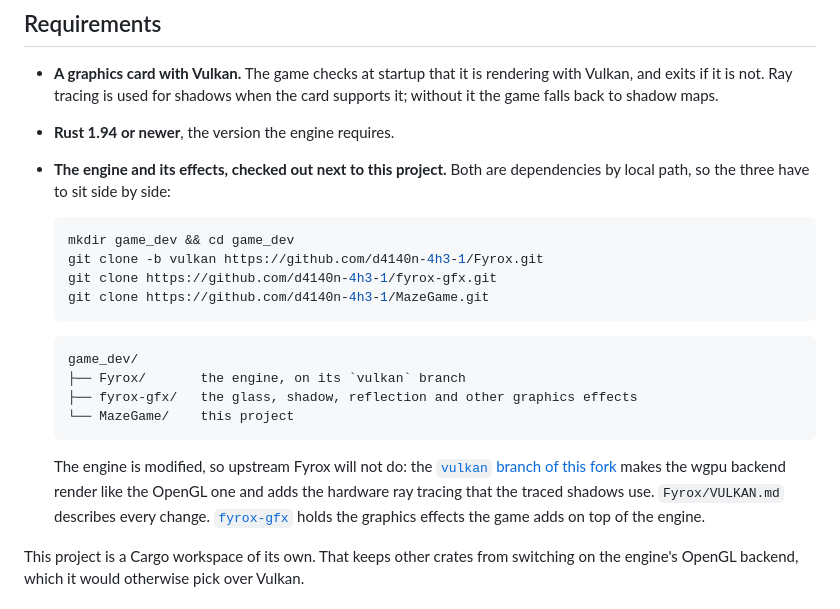
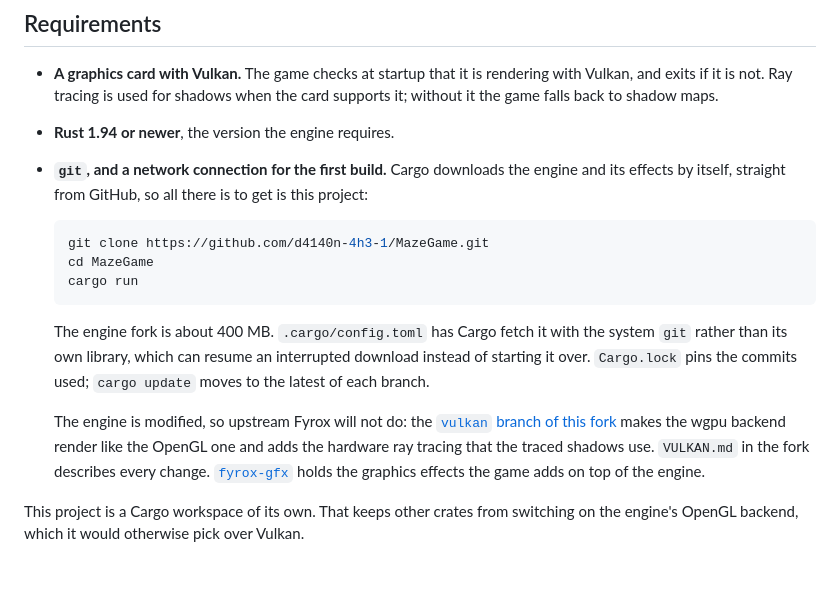
Before and after one commit to d4140n-4h3-1/MazeGame, a Markdown page: README.md, the part around the change. Drawn GitHub-style; blank space fills up the shorter version.

Commit message:
README: the engine and its effects download by themselves
Cargo fetches the engine fork and fyrox-gfx from GitHub, so there is no
longer anything to check out next to this project. Say so, and what it
takes: git and a network connection for the first build.

Co-Authored-By: Claude Opus 5.5 <noreply@anthropic.com>

````diff
--- a/README.md
+++ b/README.md
@@ -26,27 +26,23 @@ glowing exit waits at the other end. The clock runs until you reach it.
   and exits if it is not. Ray tracing is used for shadows when the card supports it; without it
   the game falls back to shadow maps.
 - **Rust 1.94 or newer**, the version the engine requires.
-- **The engine and its effects, checked out next to this project.** Both are dependencies by
-  local path, so the three have to sit side by side:
+- **`git`, and a network connection for the first build.** Cargo downloads the engine and its
+  effects by itself, straight from GitHub, so all there is to get is this project:
 
   ```sh
-  mkdir game_dev && cd game_dev
-  git clone -b vulkan https://github.com/d4140n-4h3-1/Fyrox.git
-  git clone https://github.com/d4140n-4h3-1/fyrox-gfx.git
   git clone https://github.com/d4140n-4h3-1/MazeGame.git
+  cd MazeGame
+  cargo run
   ```
 
-  ```
-  game_dev/
-  ├── Fyrox/       the engine, on its `vulkan` branch
-  ├── fyrox-gfx/   the glass, shadow, reflection and other graphics effects
-  └── MazeGame/    this project
-  ```
+  The engine fork is about 400 MB. `.cargo/config.toml` has Cargo fetch it with the system `git`
+  rather than its own library, which can resume an interrupted download instead of starting it
+  over. `Cargo.lock` pins the commits used; `cargo update` moves to the latest of each branch.
 
   The engine is modified, so upstream Fyrox will not do: the
   [`vulkan` branch of this fork](https://github.com/d4140n-4h3-1/Fyrox/tree/vulkan) makes the
   wgpu backend render like the OpenGL one and adds the hardware ray tracing that the traced
-  shadows use. `Fyrox/VULKAN.md` describes every change.
+  shadows use. `VULKAN.md` in the fork describes every change.
   [`fyrox-gfx`](https://github.com/d4140n-4h3-1/fyrox-gfx) holds the graphics effects the game
   adds on top of the engine.
 
````
